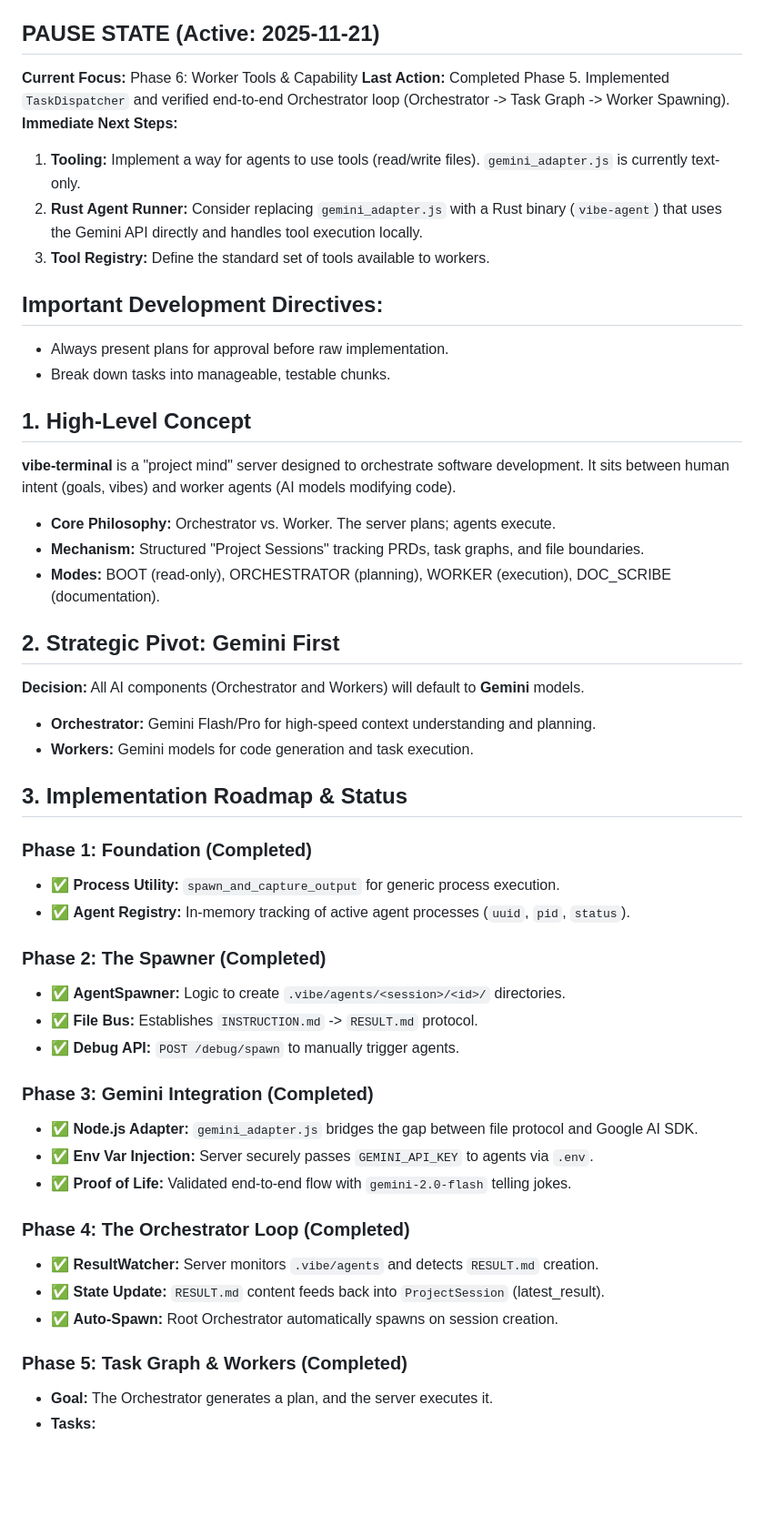
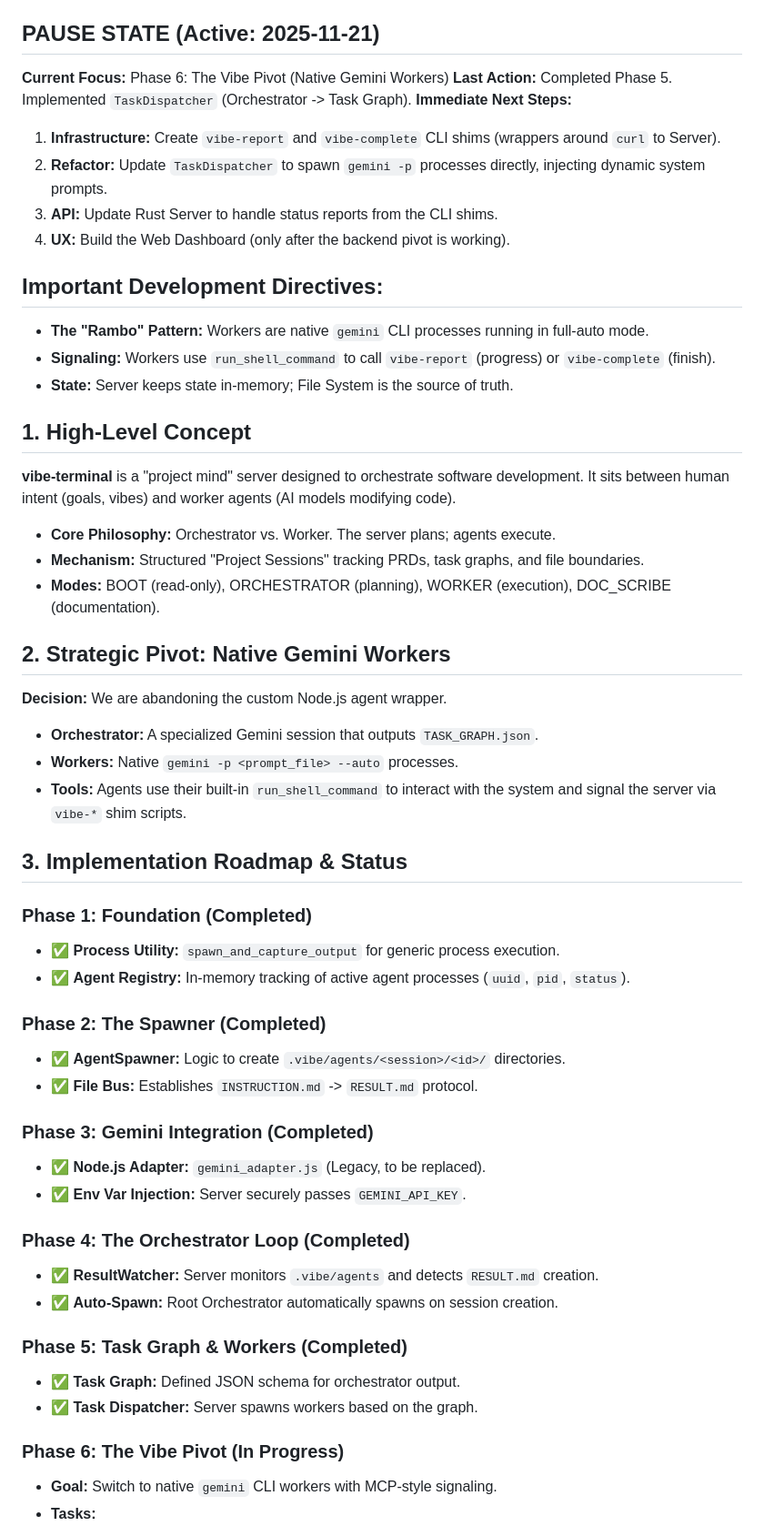
Before and after one commit to Andrew-Pynch/vibe-terminal, a Markdown page: GEMINI.md, the part around the change printed below. Shown: that part at 91% size. GitHub-like rendering; blank space fills up the shorter version.

Commit message:
docs: Update roadmap for Phase 6 - Native Gemini Workers Pivot

```diff
--- a/GEMINI.md
+++ b/GEMINI.md
@@ -40,16 +40,18 @@
 **System Context:** `darwin` environment
 
 ## PAUSE STATE (Active: 2025-11-21)
-**Current Focus:** Phase 6: Worker Tools & Capability
-**Last Action:** Completed Phase 5. Implemented `TaskDispatcher` and verified end-to-end Orchestrator loop (Orchestrator -> Task Graph -> Worker Spawning).
+**Current Focus:** Phase 6: The Vibe Pivot (Native Gemini Workers)
+**Last Action:** Completed Phase 5. Implemented `TaskDispatcher` (Orchestrator -> Task Graph).
 **Immediate Next Steps:**
-1.  **Tooling:** Implement a way for agents to use tools (read/write files). `gemini_adapter.js` is currently text-only.
-2.  **Rust Agent Runner:** Consider replacing `gemini_adapter.js` with a Rust binary (`vibe-agent`) that uses the Gemini API directly and handles tool execution locally.
-3.  **Tool Registry:** Define the standard set of tools available to workers.
+1.  **Infrastructure:** Create `vibe-report` and `vibe-complete` CLI shims (wrappers around `curl` to Server).
+2.  **Refactor:** Update `TaskDispatcher` to spawn `gemini -p` processes directly, injecting dynamic system prompts.
+3.  **API:** Update Rust Server to handle status reports from the CLI shims.
+4.  **UX:** Build the Web Dashboard (only after the backend pivot is working).
 
 ## Important Development Directives:
-*   Always present plans for approval before raw implementation.
-*   Break down tasks into manageable, testable chunks.
+*   **The "Rambo" Pattern:** Workers are native `gemini` CLI processes running in full-auto mode.
+*   **Signaling:** Workers use `run_shell_command` to call `vibe-report` (progress) or `vibe-complete` (finish).
+*   **State:** Server keeps state in-memory; File System is the source of truth.
 
 ## 1. High-Level Concept
 **vibe-terminal** is a "project mind" server designed to orchestrate software development. It sits between human intent (goals, vibes) and worker agents (AI models modifying code).
@@ -58,10 +60,11 @@
 *   **Mechanism:** Structured "Project Sessions" tracking PRDs, task graphs, and file boundaries.
 *   **Modes:** BOOT (read-only), ORCHESTRATOR (planning), WORKER (execution), DOC_SCRIBE (documentation).
 
-## 2. Strategic Pivot: Gemini First
-**Decision:** All AI components (Orchestrator and Workers) will default to **Gemini** models.
-*   **Orchestrator:** Gemini Flash/Pro for high-speed context understanding and planning.
-*   **Workers:** Gemini models for code generation and task execution.
+## 2. Strategic Pivot: Native Gemini Workers
+**Decision:** We are abandoning the custom Node.js agent wrapper.
+*   **Orchestrator:** A specialized Gemini session that outputs `TASK_GRAPH.json`.
+*   **Workers:** Native `gemini -p <prompt_file> --auto` processes.
+*   **Tools:** Agents use their built-in `run_shell_command` to interact with the system and signal the server via `vibe-*` shim scripts.
 
 ## 3. Implementation Roadmap & Status
 
@@ -72,18 +75,19 @@
 ### Phase 2: The Spawner (Completed)
 *   ✅ **AgentSpawner:** Logic to create `.vibe/agents/<session>/<id>/` directories.
 *   ✅ **File Bus:** Establishes `INSTRUCTION.md` -> `RESULT.md` protocol.
-*   ✅ **Debug API:** `POST /debug/spawn` to manually trigger agents.
 
 ### Phase 3: Gemini Integration (Completed)
-*   ✅ **Node.js Adapter:** `gemini_adapter.js` bridges the gap between file protocol and Google AI SDK.
-*   ✅ **Env Var Injection:** Server securely passes `GEMINI_API_KEY` to agents via `.env`.
-*   ✅ **Proof of Life:** Validated end-to-end flow with `gemini-2.0-flash` telling jokes.
+*   ✅ **Node.js Adapter:** `gemini_adapter.js` (Legacy, to be replaced).
+*   ✅ **Env Var Injection:** Server securely passes `GEMINI_API_KEY`.
 
 ### Phase 4: The Orchestrator Loop (Completed)
 *   ✅ **ResultWatcher:** Server monitors `.vibe/agents` and detects `RESULT.md` creation.
-*   ✅ **State Update:** `RESULT.md` content feeds back into `ProjectSession` (latest_result).
 *   ✅ **Auto-Spawn:** Root Orchestrator automatically spawns on session creation.
 
 ### Phase 5: Task Graph & Workers (Completed)
-*   **Goal:** The Orchestrator generates a plan, and the server executes it.
+*   ✅ **Task Graph:** Defined JSON schema for orchestrator output.
+*   ✅ **Task Dispatcher:** Server spawns workers based on the graph.
+
+### Phase 6: The Vibe Pivot (In Progress)
+*   **Goal:** Switch to native `gemini` CLI workers with MCP-style signaling.
 *   **Tasks:**
```
Also changed, not shown: other parts of GEMINI.md (+11 -4 lines).
